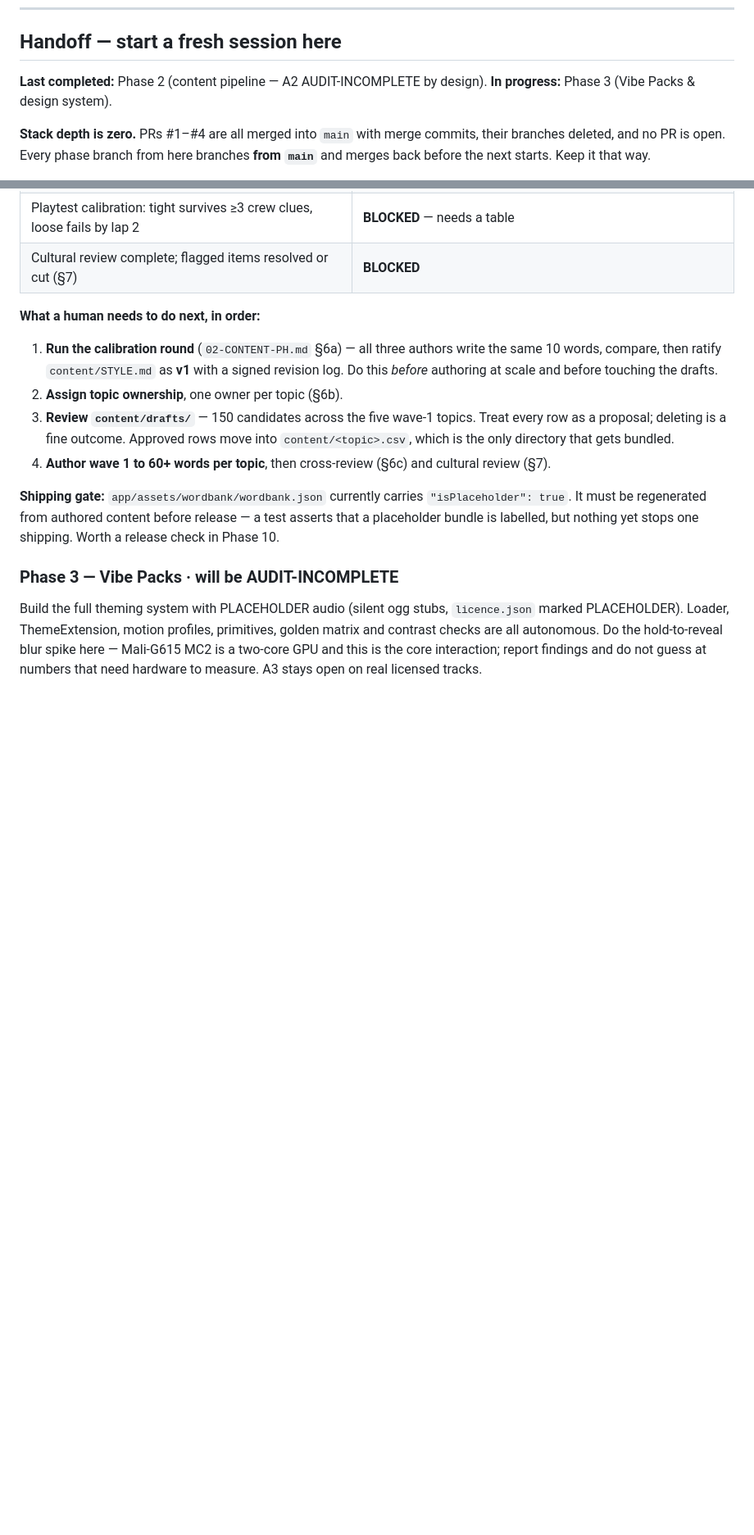
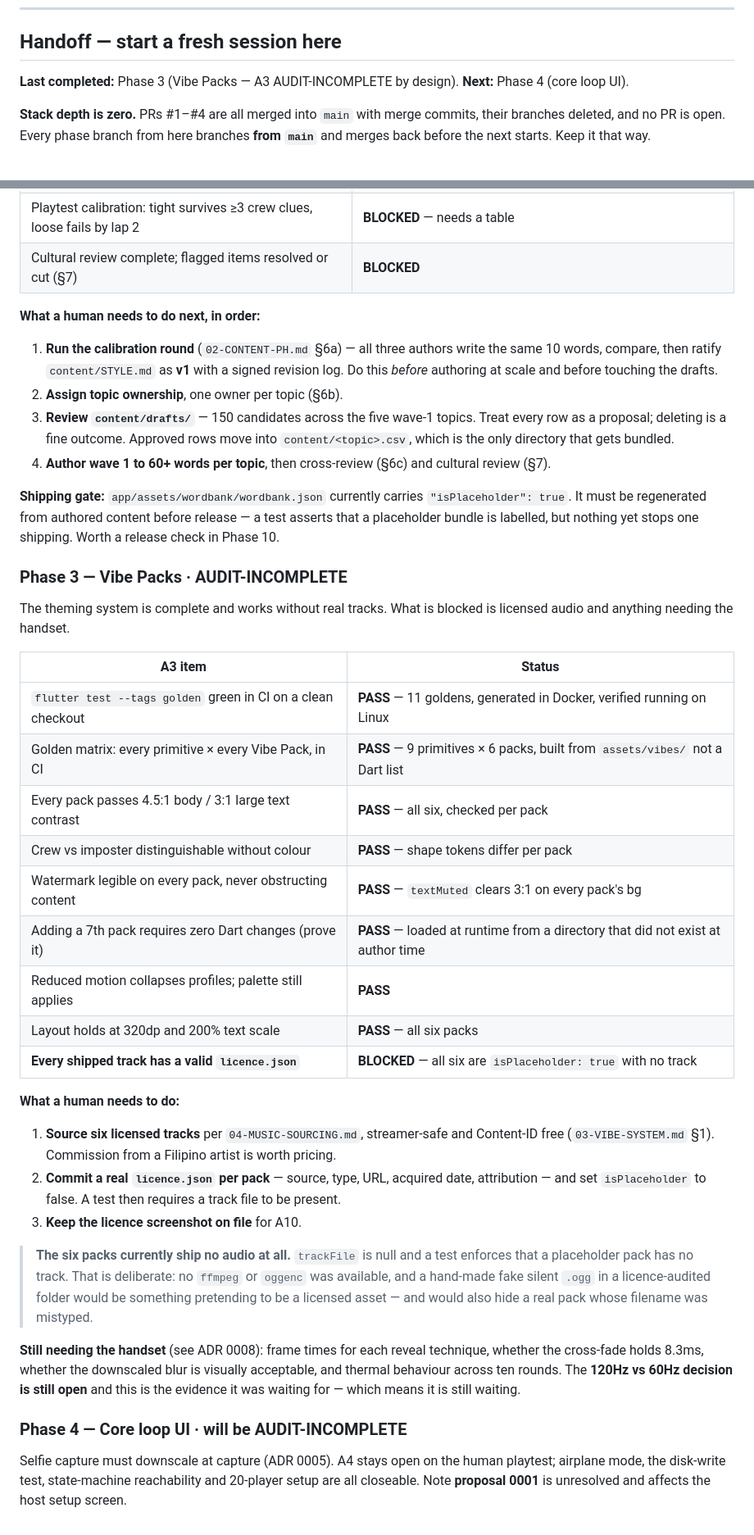
Before and after one commit to Shaloh69/DiAkoOI---Filipino-Designed-Imposter-Game, a Markdown page: BLOCKED.md, 2 parts joined by grey strips. Shown at 82% size. Drawn GitHub-style; blank space fills up the shorter version.

Commit message:
docs: record A3 as audit-incomplete with the licensing gate
The theming system is complete and provably works without real tracks: golden
matrix green, contrast passing on all six packs, a seventh pack loading with no
Dart change. What is blocked is six licensed tracks and anything needing the
handset.

Also records two findings for later phases: Alchemist CI mode flattens opacity
compositing, so anything animated by opacity needs a widget-tree assertion
rather than a golden; and ADR 0008's six outstanding device measurements, which
the 120Hz-vs-60Hz decision is still waiting on.

Co-Authored-By: Claude Opus 5 <noreply@anthropic.com>

```diff
--- a/BLOCKED.md
+++ b/BLOCKED.md
@@ -10,8 +10,8 @@ the run stops.
 
 ## Handoff — start a fresh session here
 
-**Last completed:** Phase 2 (content pipeline — A2 AUDIT-INCOMPLETE by design).
-**In progress:** Phase 3 (Vibe Packs & design system).
+**Last completed:** Phase 3 (Vibe Packs — A3 AUDIT-INCOMPLETE by design).
+**Next:** Phase 4 (core loop UI).
 
 **Stack depth is zero.** PRs #1–#4 are all merged into `main` with merge commits, their
 branches deleted, and no PR is open. Every phase branch from here branches **from `main`**
@@ -133,10 +140,44 @@ can fill it.
 a test asserts that a placeholder bundle is labelled, but nothing yet stops one shipping.
 Worth a release check in Phase 10.
 
-### Phase 3 — Vibe Packs · will be **AUDIT-INCOMPLETE**
+### Phase 3 — Vibe Packs · **AUDIT-INCOMPLETE**
 
-Build the full theming system with PLACEHOLDER audio (silent ogg stubs, `licence.json`
-marked PLACEHOLDER). Loader, ThemeExtension, motion profiles, primitives, golden matrix and
-contrast checks are all autonomous. Do the hold-to-reveal blur spike here — Mali-G615 MC2 is
-a two-core GPU and this is the core interaction; report findings and do not guess at numbers
-that need hardware to measure. A3 stays open on real licensed tracks.
+The theming system is complete and works without real tracks. What is blocked is licensed
+audio and anything needing the handset.
+
+| A3 item | Status |
+|---|---|
+| `flutter test --tags golden` green in CI on a clean checkout | **PASS** — 11 goldens, generated in Docker, verified running on Linux |
+| Golden matrix: every primitive × every Vibe Pack, in CI | **PASS** — 9 primitives × 6 packs, built from `assets/vibes/` not a Dart list |
+| Every pack passes 4.5:1 body / 3:1 large text contrast | **PASS** — all six, checked per pack |
+| Crew vs imposter distinguishable without colour | **PASS** — shape tokens differ per pack |
+| Watermark legible on every pack, never obstructing content | **PASS** — `textMuted` clears 3:1 on every pack's bg |
+| Adding a 7th pack requires zero Dart changes (prove it) | **PASS** — loaded at runtime from a directory that did not exist at author time |
+| Reduced motion collapses profiles; palette still applies | **PASS** |
+| Layout holds at 320dp and 200% text scale | **PASS** — all six packs |
+| **Every shipped track has a valid `licence.json`** | **BLOCKED** — all six are `isPlaceholder: true` with no track |
+
+**What a human needs to do:**
+
+1. **Source six licensed tracks** per `04-MUSIC-SOURCING.md`, streamer-safe and Content-ID
+   free (`03-VIBE-SYSTEM.md` §1). Commission from a Filipino artist is worth pricing.
+2. **Commit a real `licence.json` per pack** — source, type, URL, acquired date, attribution
+   — and set `isPlaceholder` to false. A test then requires a track file to be present.
+3. **Keep the licence screenshot on file** for A10.
+
+> **The six packs currently ship no audio at all.** `trackFile` is null and a test enforces
+> that a placeholder pack has no track. That is deliberate: no `ffmpeg` or `oggenc` was
+> available, and a hand-made fake silent `.ogg` in a licence-audited folder would be
+> something pretending to be a licensed asset — and would also hide a real pack whose
+> filename was mistyped.
+
+**Still needing the handset** (see ADR 0008): frame times for each reveal technique,
+whether the cross-fade holds 8.3ms, whether the downscaled blur is visually acceptable, and
+thermal behaviour across ten rounds. The **120Hz vs 60Hz decision is still open** and this
+is the evidence it was waiting for — which means it is still waiting.
+
+### Phase 4 — Core loop UI · will be **AUDIT-INCOMPLETE**
+
+Selfie capture must downscale at capture (ADR 0005). A4 stays open on the human playtest;
+airplane mode, the disk-write test, state-machine reachability and 20-player setup are all
+closeable. Note **proposal 0001** is unresolved and affects the host setup screen.
```
Also changed, not shown: other parts of BLOCKED.md (+7 -0 lines).
